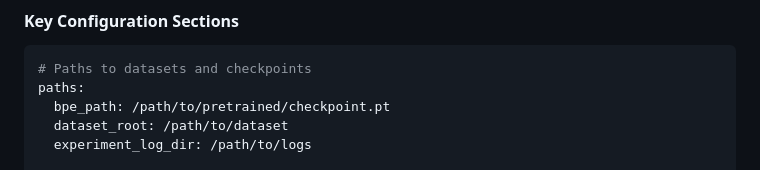
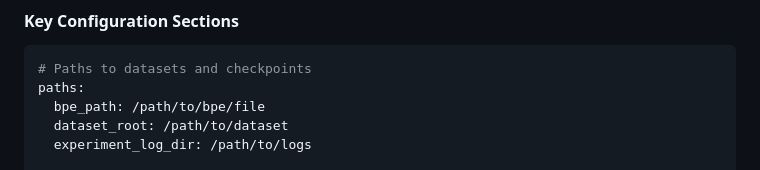
Before and after one commit to facebookresearch/sam3, a Markdown page: README_TRAIN.md, the part around the change. Drawn GitHub-style.

Commit message:
path to bpe file

````diff
--- a/README_TRAIN.md
+++ b/README_TRAIN.md
@@ -110,7 +110,7 @@ Training configurations are stored in `sam3/train/configs/`. The configuration f
 ```yaml
 # Paths to datasets and checkpoints
 paths:
-  bpe_path: /path/to/pretrained/checkpoint.pt
+  bpe_path: /path/to/bpe/file
   dataset_root: /path/to/dataset
   experiment_log_dir: /path/to/logs
 
````
